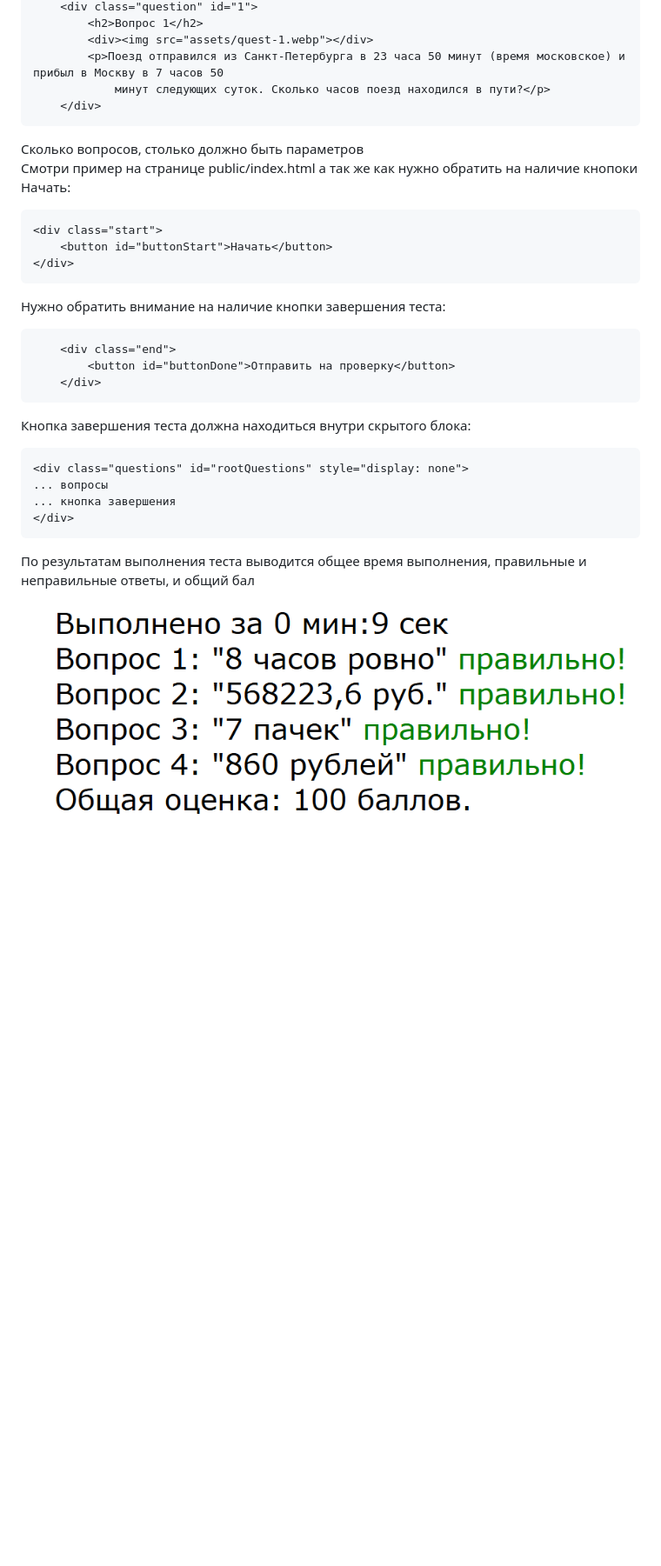
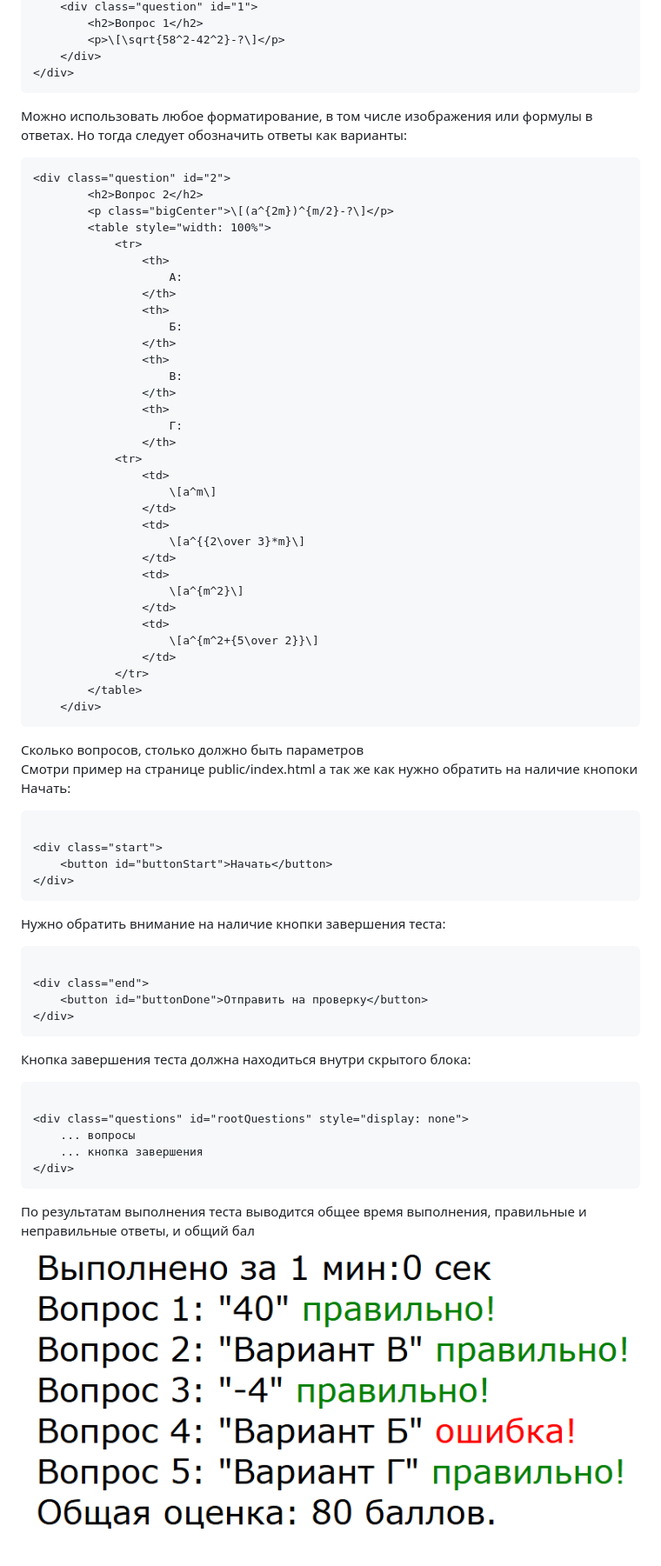
Before and after one commit to kolelan/testjax, a Markdown page: README.md, the part around the change printed below. Shown: that part at 87% size. Rendered like a GitHub page; pictures changed too: img_1.png (added); blank space fills up the shorter version.

````diff
--- a/README.md
+++ b/README.md
@@ -38,14 +63,52 @@
     <div class="question" id="1">
         <h2>Вопрос 1</h2>
-        <div><img src="assets/quest-1.webp"></div>
-        <p>Поезд отправился из Санкт-Петербурга в 23 часа 50 минут (время московское) и прибыл в Москву в 7 часов 50
-            минут следующих суток. Сколько часов поезд находился в пути?</p>
+        <p>\[\sqrt{58^2-42^2}-?\]</p>
+    </div>
+</div>
+```
+
+Можно использовать любое форматирование, в том числе изображения или формулы в ответах. Но тогда следует обозначить ответы как варианты:
+```html
+<div class="question" id="2">
+        <h2>Вопрос 2</h2>
+        <p class="bigCenter">\[(a^{2m})^{m/2}-?\]</p>
+        <table style="width: 100%">
+            <tr>
+                <th>
+                    A:
+                </th>
+                <th>
+                    Б:
+                </th>
+                <th>
+                    В:
+                </th>
+                <th>
+                    Г:
+                </th>
+            <tr>
+                <td>
+                    \[a^m\]
+                </td>
+                <td>
+                    \[a^{{2\over 3}*m}\]
+                </td>
+                <td>
+                    \[a^{m^2}\]
+                </td>
+                <td>
+                    \[a^{m^2+{5\over 2}}\]
+                </td>
+            </tr>
+        </table>
     </div>
 ```
 
 Сколько вопросов, столько должно быть параметров
 Смотри пример на странице public/index.html а так же как нужно обратить на наличие кнопоки Начать:
+
 ```html
+
 <div class="start">
     <button id="buttonStart">Начать</button>
 </div>
@@ -54,17 +117,21 @@
 Нужно обратить внимание на наличие кнопки завершения теста:
 
 ```html
-    <div class="end">
-        <button id="buttonDone">Отправить на проверку</button>
-    </div>
+
+<div class="end">
+    <button id="buttonDone">Отправить на проверку</button>
+</div>
 ```
 
 Кнопка завершения теста должна находиться внутри скрытого блока:
+
 ```html
+
 <div class="questions" id="rootQuestions" style="display: none">
-... вопросы
-... кнопка завершения
+    ... вопросы
+    ... кнопка завершения
 </div>
 ```
+
 По результатам выполнения теста выводится общее время выполнения, правильные и неправильные ответы, и общий бал
-![img.png](img.png)
+![img_1.png](img_1.png)
````
Also changed, not shown: other parts of README.md (+51 -26 lines), 1 other file.
